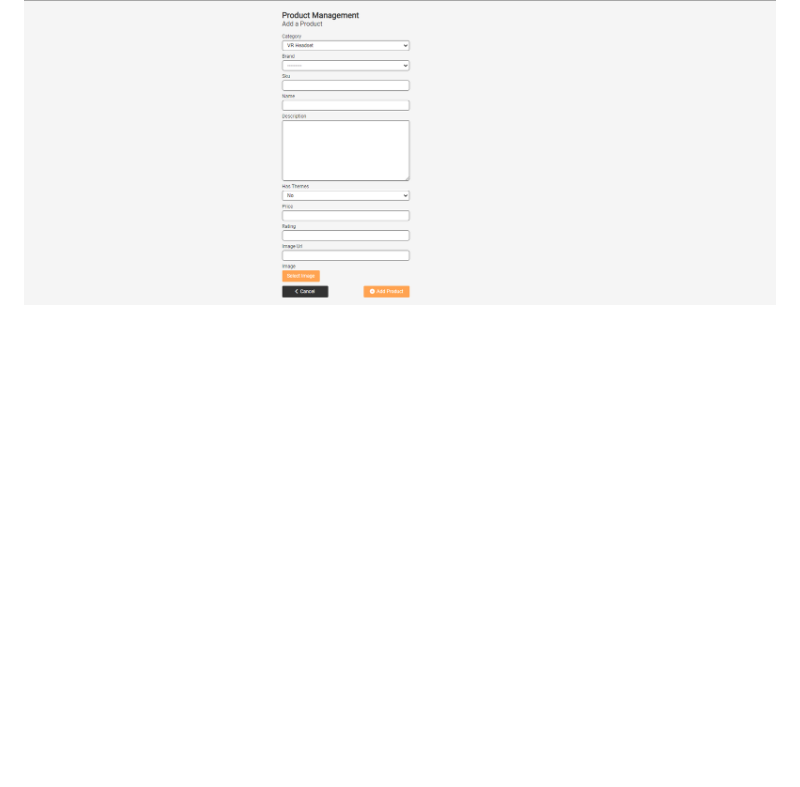
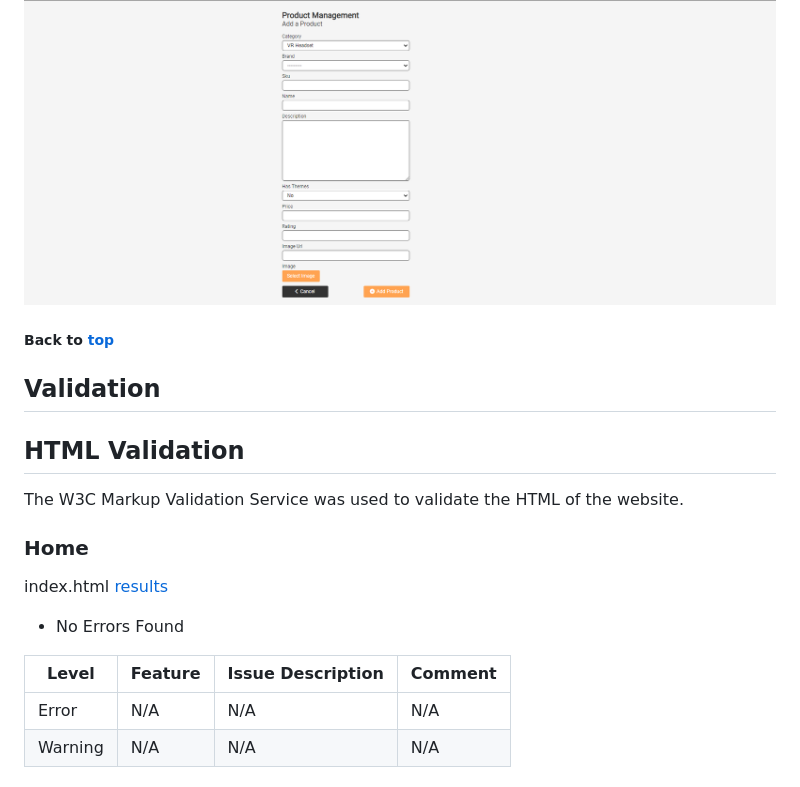
Before and after one commit to dmccaffrey01/CI_PP5_INFINITY_INNOVATIONS, a Markdown page: README.md, the part around the change printed below. Rendered like a GitHub page; folded sections open; blank space fills up the shorter version.

```diff
--- a/README.md
+++ b/README.md
@@ -807,3 +807,22 @@ I have used meta tags in the HTML of my web app's pages to optimize them for sea
 
 ![Product Management](https://raw.githubusercontent.com/dmccaffrey01/CI_PP5_INFINITY_INNOVATIONS/main/docs/features/feature-product-management.png)
 </details>
+
+##### Back to [top](#table-of-contents)
+
+## Validation
+
+## HTML Validation
+
+The W3C Markup Validation Service was used to validate the HTML of the website.
+
+### Home
+
+index.html [results]()
+- No Errors Found
+
+
+| **Level** | **Feature** | **Issue Description** | **Comment** |
+|-------------|-------------|----------------------|-------------|
+| Error | N/A | N/A | N/A |
+| Warning | N/A | N/A | N/A |
```
Also changed, not shown: other parts of README.md (+1 -1 lines), media/lense-2_WYMtP6A.png (added), 11 other files.
